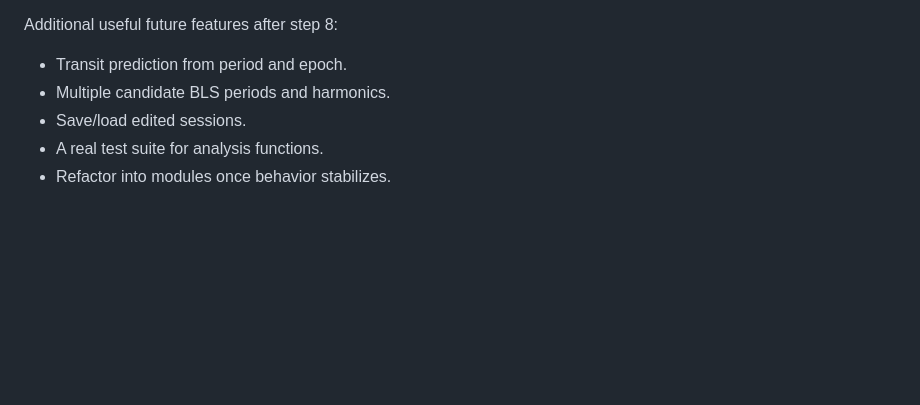
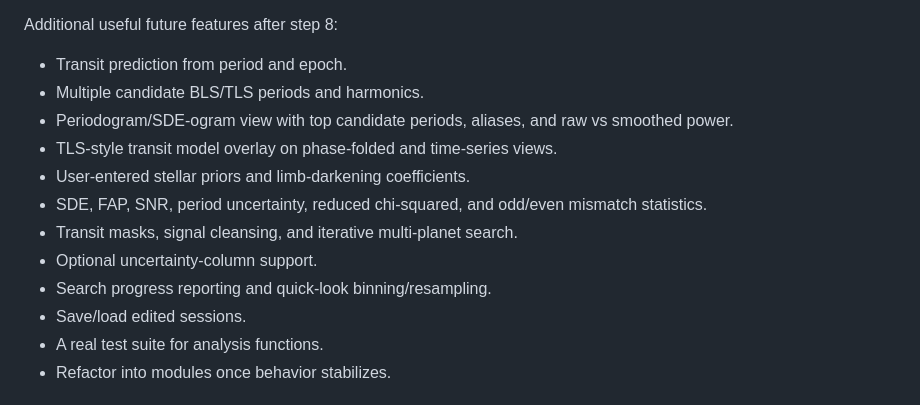
Before and after one commit to jakenaor/Exoplanet-Transit-Finder, a Markdown page: docs/CURRENT_STATE.md, the part around one of its changes. Rendered like a GitHub page; blank space fills up the shorter version.

```diff
--- a/docs/CURRENT_STATE.md
+++ b/docs/CURRENT_STATE.md
@@ -153,7 +195,14 @@ The user asked to proceed through features 1 through 8. Current status:
 Additional useful future features after step 8:
 
 - Transit prediction from period and epoch.
-- Multiple candidate BLS periods and harmonics.
+- Multiple candidate BLS/TLS periods and harmonics.
+- Periodogram/SDE-ogram view with top candidate periods, aliases, and raw vs smoothed power.
+- TLS-style transit model overlay on phase-folded and time-series views.
+- User-entered stellar priors and limb-darkening coefficients.
+- SDE, FAP, SNR, period uncertainty, reduced chi-squared, and odd/even mismatch statistics.
+- Transit masks, signal cleansing, and iterative multi-planet search.
+- Optional uncertainty-column support.
+- Search progress reporting and quick-look binning/resampling.
 - Save/load edited sessions.
 - A real test suite for analysis functions.
 - Refactor into modules once behavior stabilizes.
```
Also changed, not shown: other parts of docs/CURRENT_STATE.md (+43 -1 lines).
